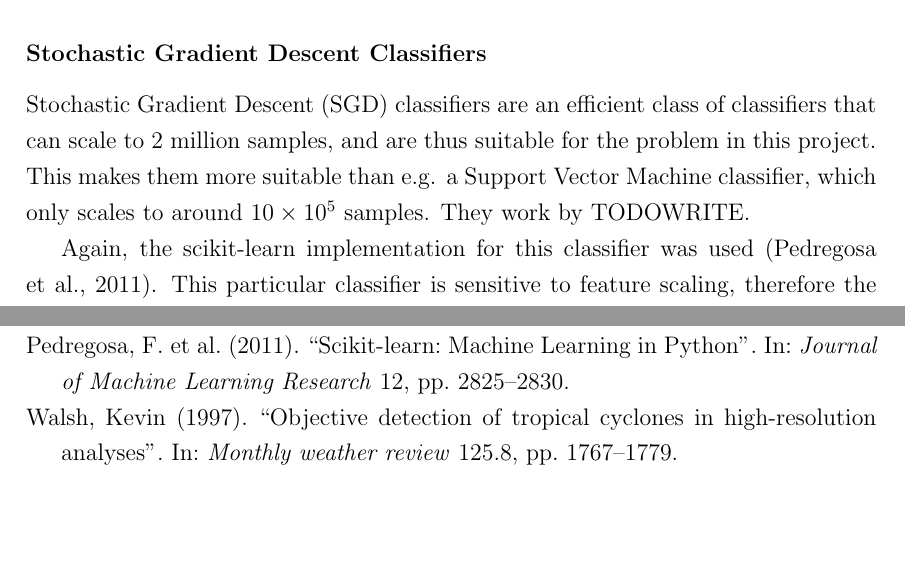
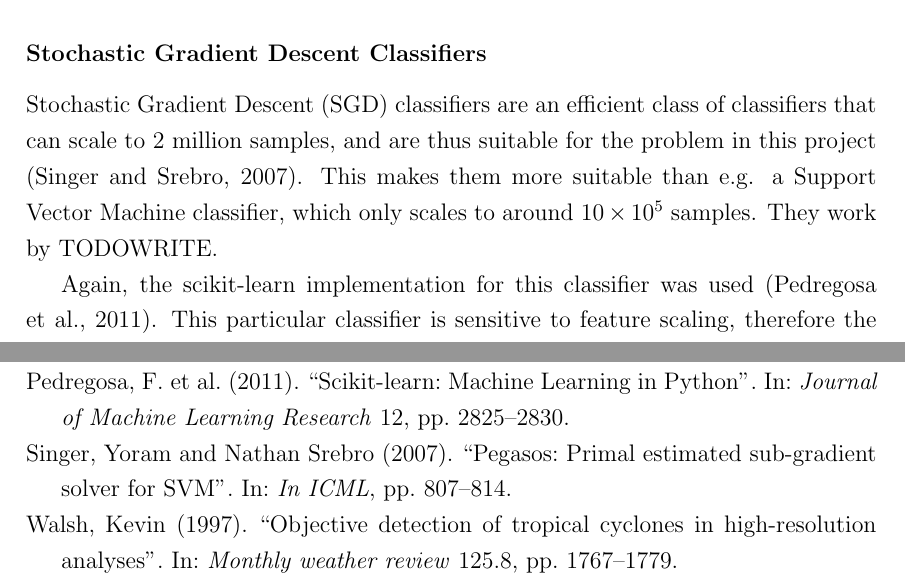
Before and after one commit to markmuetz/stormtracks_dissertation, a LaTeX thesis (dissertation.tex, which reads references/references.bib): two parts of pages 26 and 32 of 32, joined at a grey line, cut so that both start at the same text, the shorter picture padded with empty space. Compiled offline with pdfLaTeX.

Commit message:
Add an SGD reference.

```diff
--- a/dissertation.tex
+++ b/dissertation.tex
@@ -812,9 +813,9 @@ library scikit-learn were used \parencite{scikitLearn2011}.
 % TODO: Need to explain what samples are higher up.
 % How this works.
 Stochastic Gradient Descent (SGD) classifiers are an efficient class of classifiers that can scale
-to 2 million samples, and are thus suitable for the problem in this project. This makes them more
-suitable than e.g. a Support Vector Machine classifier, which only scales to around \SI{10e5}{}
-samples.  They work by TODOWRITE.
+to 2 million samples, and are thus suitable for the problem in this project
+\parencite{singer07pegasos}. This makes them more suitable than e.g. a Support Vector Machine
+classifier, which only scales to around \SI{10e5}{} samples. They work by TODOWRITE.
 
 Again, the scikit-learn implementation for this classifier was used \parencite{scikitLearn2011}.
 % TODO: Explain feature scaling.
--- a/references/references.bib
+++ b/references/references.bib
@@ -50,0 +56,3 @@
+    year = {2007},
+    pages = {807--814}
+}
```
Also changed, not shown: dissertation.tex (1 more changed lines), references/references.bib (5 more changed lines).
